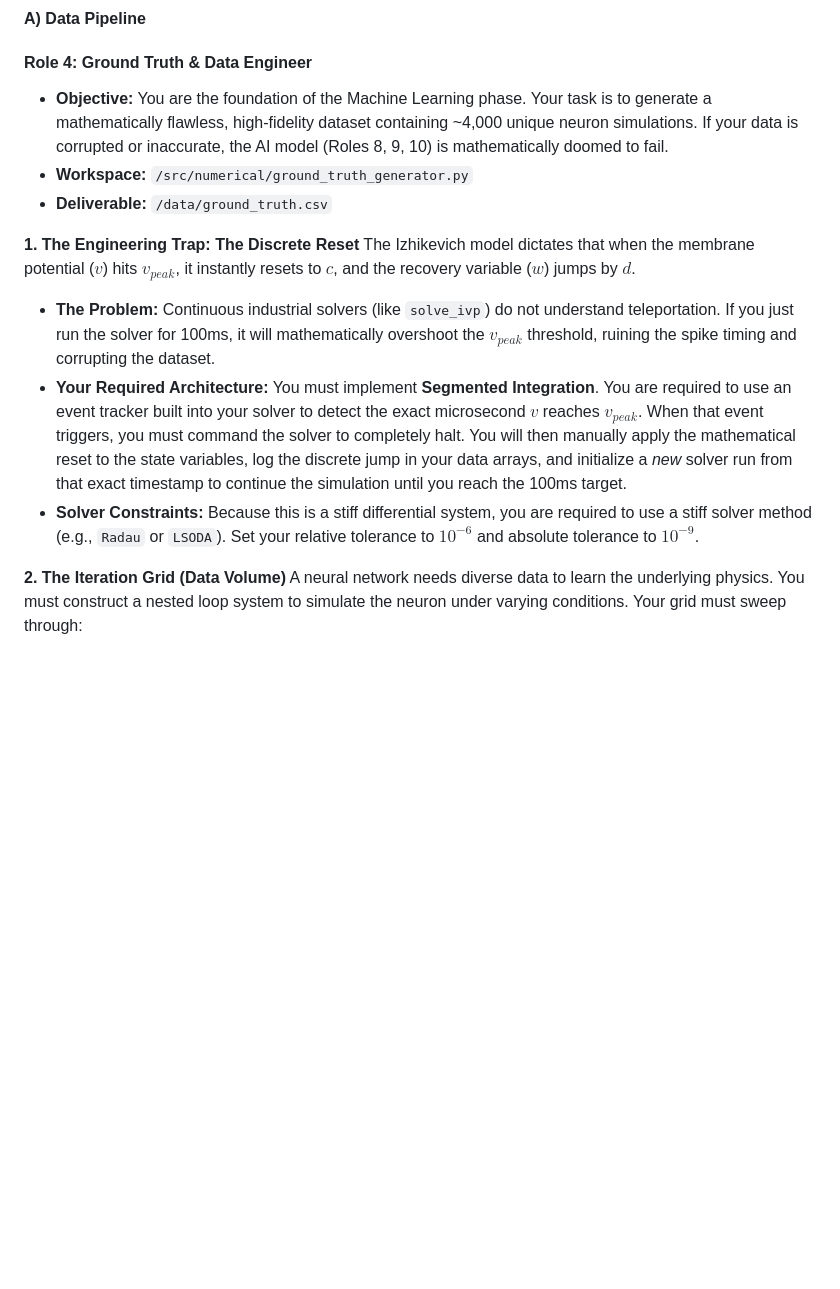
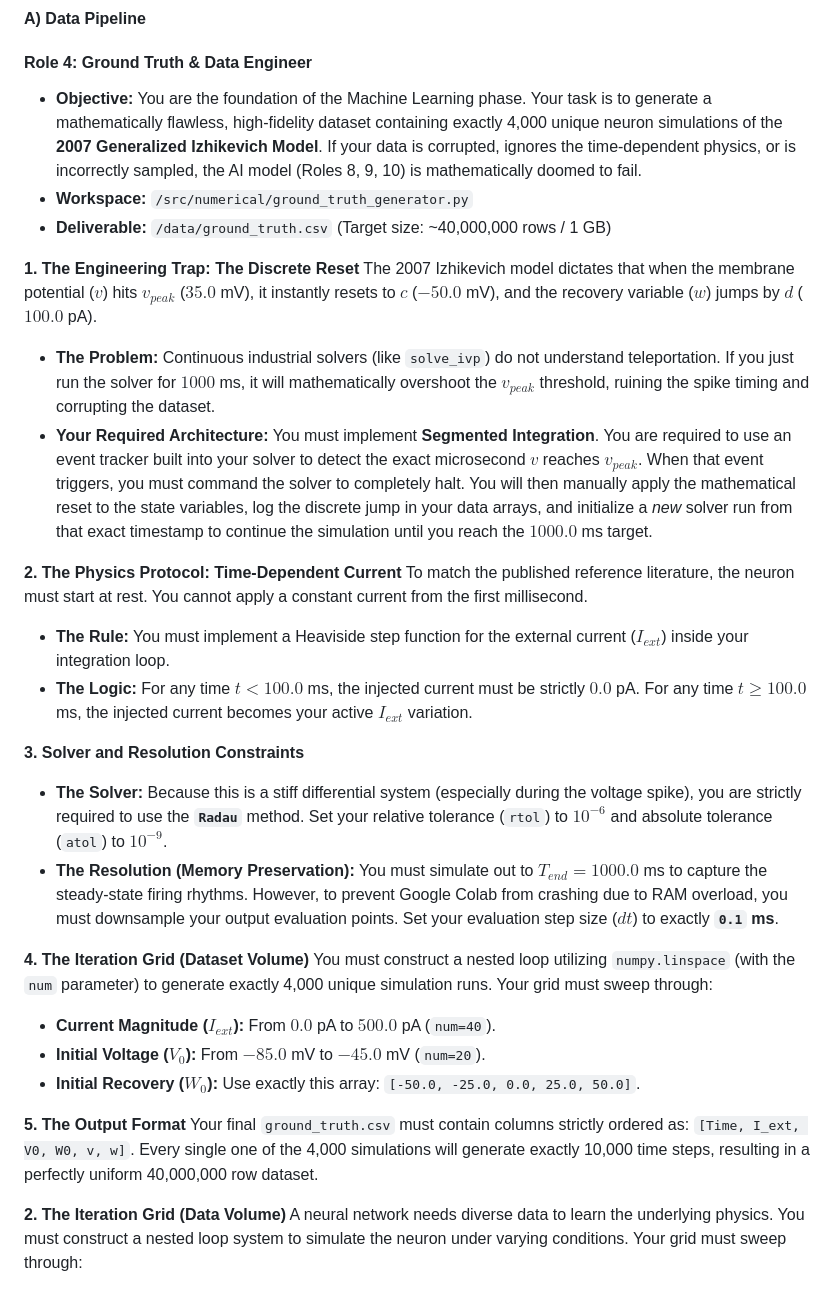
Before and after one commit to Hakeem-Taha-06/Izhikevich-Dynamic-Neuron-Model, a Markdown page: ROLES.md, the part around the change. GitHub-like rendering; blank space fills up the shorter version.

Commit message:
updating Role4

```diff
--- a/ROLES.md
+++ b/ROLES.md
@@ -57,15 +57,32 @@ The Izhikevich model is NOT a continuous curve. All coders (except Role 4) must
 #### A) Data Pipeline
 
 #### **Role 4: Ground Truth & Data Engineer**
-* **Objective:** You are the foundation of the Machine Learning phase. Your task is to generate a mathematically flawless, high-fidelity dataset containing ~4,000 unique neuron simulations. If your data is corrupted or inaccurate, the AI model (Roles 8, 9, 10) is mathematically doomed to fail.
+* **Objective:** You are the foundation of the Machine Learning phase. Your task is to generate a mathematically flawless, high-fidelity dataset containing exactly 4,000 unique neuron simulations of the **2007 Generalized Izhikevich Model**. If your data is corrupted, ignores the time-dependent physics, or is incorrectly sampled, the AI model (Roles 8, 9, 10) is mathematically doomed to fail.
 * **Workspace:** `/src/numerical/ground_truth_generator.py`
-* **Deliverable:** `/data/ground_truth.csv`
+* **Deliverable:** `/data/ground_truth.csv` (Target size: ~40,000,000 rows / 1 GB)
 
 **1. The Engineering Trap: The Discrete Reset**
-The Izhikevich model dictates that when the membrane potential ($v$) hits $v_{peak}$, it instantly resets to $c$, and the recovery variable ($w$) jumps by $d$.
-* **The Problem:** Continuous industrial solvers (like `solve_ivp`) do not understand teleportation. If you just run the solver for 100ms, it will mathematically overshoot the $v_{peak}$ threshold, ruining the spike timing and corrupting the dataset.
-* **Your Required Architecture:** You must implement **Segmented Integration**. You are required to use an event tracker built into your solver to detect the exact microsecond $v$ reaches $v_{peak}$. When that event triggers, you must command the solver to completely halt. You will then manually apply the mathematical reset to the state variables, log the discrete jump in your data arrays, and initialize a *new* solver run from that exact timestamp to continue the simulation until you reach the 100ms target.
-* **Solver Constraints:** Because this is a stiff differential system, you are required to use a stiff solver method (e.g., `Radau` or `LSODA`). Set your relative tolerance to $10^{-6}$ and absolute tolerance to $10^{-9}$.
+The 2007 Izhikevich model dictates that when the membrane potential ($v$) hits $v_{peak}$ ($35.0$ mV), it instantly resets to $c$ ($-50.0$ mV), and the recovery variable ($w$) jumps by $d$ ($100.0$ pA).
+* **The Problem:** Continuous industrial solvers (like `solve_ivp`) do not understand teleportation. If you just run the solver for $1000$ ms, it will mathematically overshoot the $v_{peak}$ threshold, ruining the spike timing and corrupting the dataset.
+* **Your Required Architecture:** You must implement **Segmented Integration**. You are required to use an event tracker built into your solver to detect the exact microsecond $v$ reaches $v_{peak}$. When that event triggers, you must command the solver to completely halt. You will then manually apply the mathematical reset to the state variables, log the discrete jump in your data arrays, and initialize a *new* solver run from that exact timestamp to continue the simulation until you reach the $1000.0$ ms target.
+
+**2. The Physics Protocol: Time-Dependent Current**
+To match the published reference literature, the neuron must start at rest. You cannot apply a constant current from the first millisecond.
+* **The Rule:** You must implement a Heaviside step function for the external current ($I_{ext}$) inside your integration loop.
+* **The Logic:** For any time $t < 100.0$ ms, the injected current must be strictly $0.0$ pA. For any time $t \ge 100.0$ ms, the injected current becomes your active $I_{ext}$ variation.
+
+**3. Solver and Resolution Constraints**
+* **The Solver:** Because this is a stiff differential system (especially during the voltage spike), you are strictly required to use the **`Radau`** method. Set your relative tolerance (`rtol`) to $10^{-6}$ and absolute tolerance (`atol`) to $10^{-9}$.
+* **The Resolution (Memory Preservation):** You must simulate out to $T_{end} = 1000.0$ ms to capture the steady-state firing rhythms. However, to prevent Google Colab from crashing due to RAM overload, you must downsample your output evaluation points. Set your evaluation step size ($dt$) to exactly **`0.1` ms**.
+
+**4. The Iteration Grid (Dataset Volume)**
+You must construct a nested loop utilizing `numpy.linspace` (with the `num` parameter) to generate exactly 4,000 unique simulation runs. Your grid must sweep through:
+* **Current Magnitude ($I_{ext}$):** From $0.0$ pA to $500.0$ pA (`num=40`).
+* **Initial Voltage ($V_0$):** From $-85.0$ mV to $-45.0$ mV (`num=20`).
+* **Initial Recovery ($W_0$):** Use exactly this array: `[-50.0, -25.0, 0.0, 25.0, 50.0]`.
+
+**5. The Output Format**
+Your final `ground_truth.csv` must contain columns strictly ordered as: `[Time, I_ext, V0, W0, v, w]`. Every single one of the 4,000 simulations will generate exactly 10,000 time steps, resulting in a perfectly uniform 40,000,000 row dataset.
 
 **2. The Iteration Grid (Data Volume)**
 A neural network needs diverse data to learn the underlying physics. You must construct a nested loop system to simulate the neuron under varying conditions. Your grid must sweep through:
```
